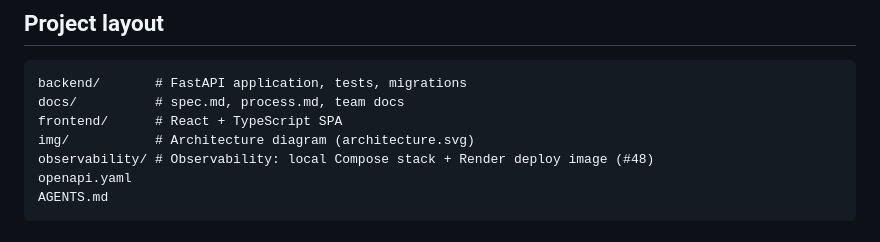
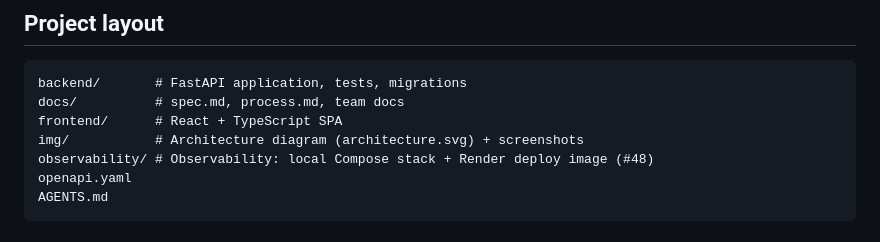
Before and after one commit to bluemusk24/sql-server-tool, a Markdown page: AGENTS.md, the part around the change. Drawn GitHub-style.

```diff
--- a/AGENTS.md
+++ b/AGENTS.md
@@ -27,7 +27,7 @@ before closing.
 backend/       # FastAPI application, tests, migrations
 docs/          # spec.md, process.md, team docs
 frontend/      # React + TypeScript SPA
-img/           # Architecture diagram (architecture.svg)
+img/           # Architecture diagram (architecture.svg) + screenshots
 observability/ # Observability: local Compose stack + Render deploy image (#48)
 openapi.yaml
 AGENTS.md
```
Also changed, not shown: README.md (+28 -0 lines), img/grafana-alert-rules.png (added), img/grafana-application-metrics.png (added), img/render-services.png (added), img/sdip-ui-home.png (added).
